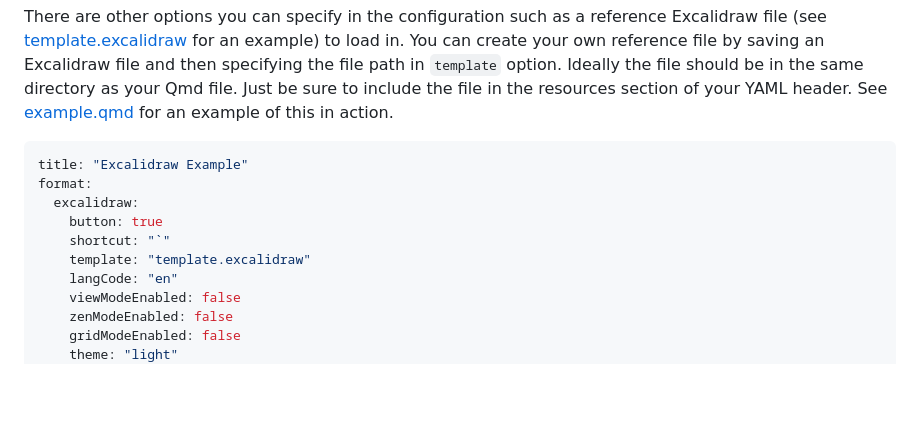
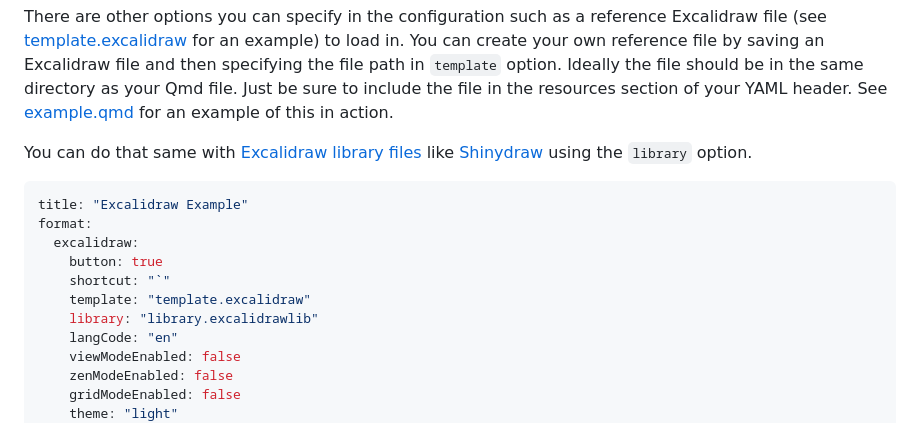
Before and after one commit to parmsam/quarto-excalidraw, a Markdown page: README.md, the part around the change. GitHub-like rendering; blank space fills up the shorter version.

Commit message:
mention excalidraw libs in readme

````diff
--- a/README.md
+++ b/README.md
@@ -43,6 +43,8 @@ You can change the shortcut key by specifying the `shortcut` option in the confi
 
 There are other options you can specify in the configuration such as a reference Excalidraw file (see [template.excalidraw](template.excalidraw) for an example) to load in. You can create your own reference file by saving an Excalidraw file and then specifying the file path in `template` option. Ideally the file should be in the same directory as your Qmd file. Just be sure to include the file in the resources section of your YAML header. See [example.qmd](example.qmd) for an example of this in action.
 
+You can do that same with [Excalidraw library files](https://github.com/excalidraw/excalidraw-libraries) like [Shinydraw](https://github.com/MikeJohnPage/shinydraw) using the `library` option.
+
 ```yaml
 title: "Excalidraw Example"
 format:
@@ -50,6 +52,7 @@ format:
     button: true
     shortcut: "`"
     template: "template.excalidraw"
+    library: "library.excalidrawlib"
     langCode: "en"
     viewModeEnabled: false
     zenModeEnabled: false
````
